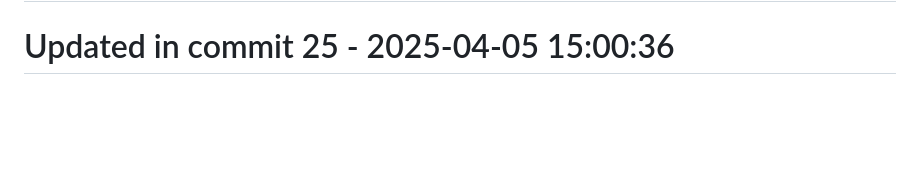
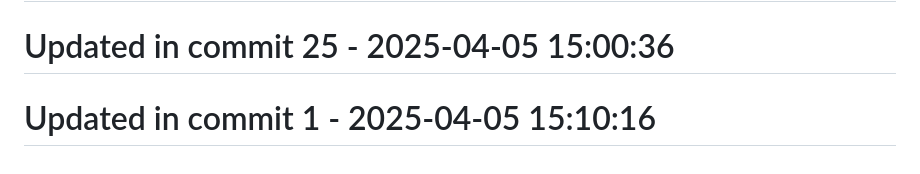
Before and after one commit to llamasearchai/llamaquest, a Markdown page: README.md, the part around the change. Drawn GitHub-style; blank space fills up the shorter version.

Commit message:
fix: Resolve issue in README.md

```diff
--- a/README.md
+++ b/README.md
@@ -197,3 +197,5 @@ This project is licensed under the MIT License - see the [LICENSE](LICENSE) file
 # Updated in commit 17 - 2025-04-05 15:00:36
 
 # Updated in commit 25 - 2025-04-05 15:00:36
+
+# Updated in commit 1 - 2025-04-05 15:10:16
```
